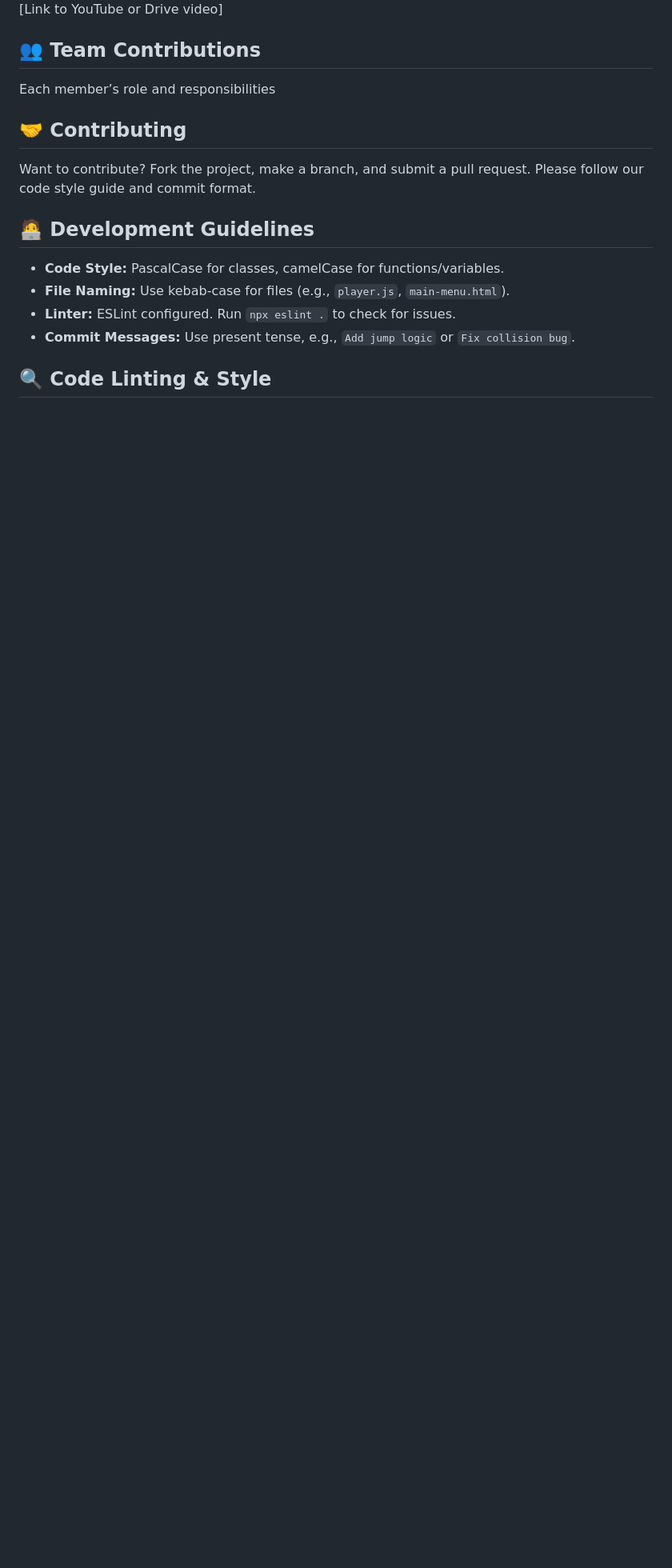
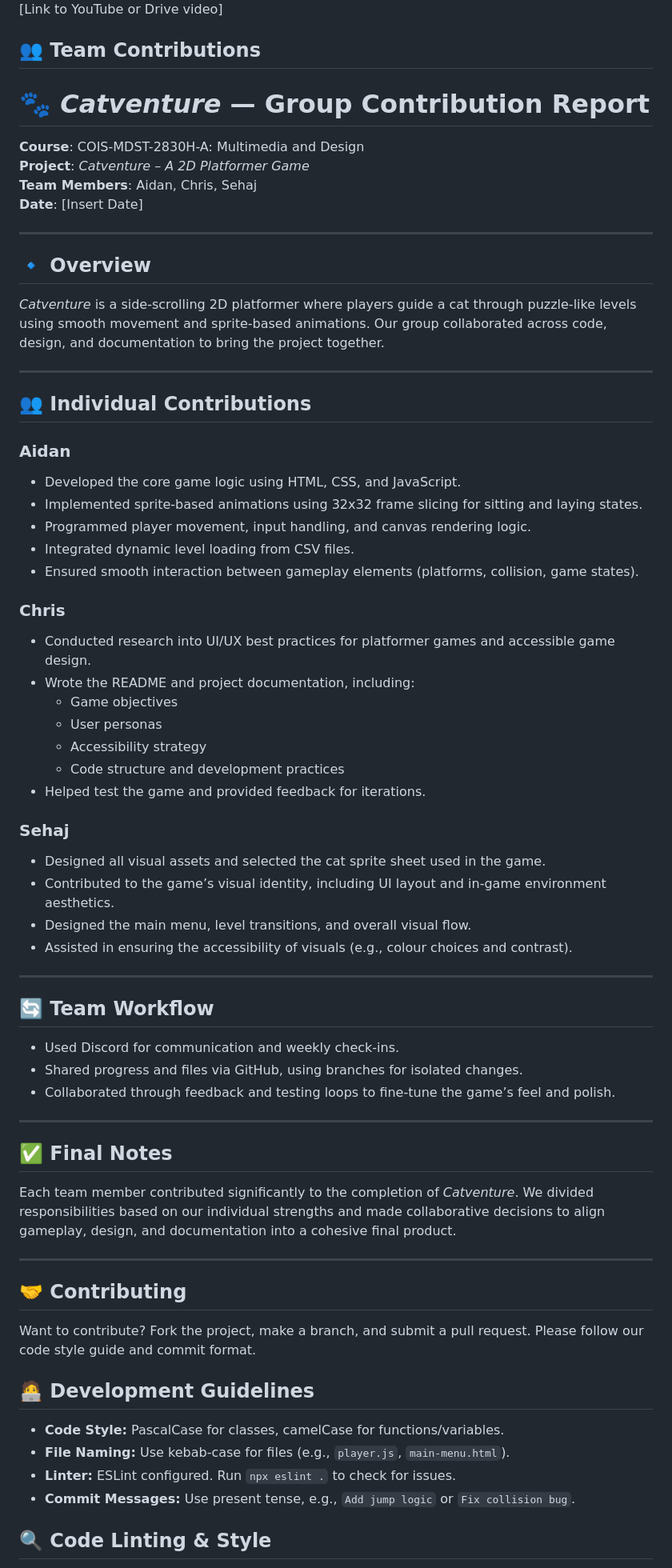
Before and after one commit to AidanP771/catventure-game, a Markdown page: README.md, the part around the change. Shown at 80% size. Rendered like a GitHub page; blank space fills up the shorter version.

```diff
--- a/README.md
+++ b/README.md
@@ -175,7 +175,60 @@ You can find level files in the `/levels/` folder.
 
 ## 👥 Team Contributions
 
-Each member’s role and responsibilities
+# 🐾 *Catventure* — Group Contribution Report
+
+**Course**: COIS-MDST-2830H-A: Multimedia and Design
+**Project**: *Catventure – A 2D Platformer Game*
+**Team Members**: Aidan, Chris, Sehaj
+**Date**: [Insert Date]
+
+---
+
+## 🔹 Overview
+
+*Catventure* is a side-scrolling 2D platformer where players guide a cat through puzzle-like levels using smooth movement and sprite-based animations. Our group collaborated across code, design, and documentation to bring the project together.
+
+---
+
+## 👥 Individual Contributions
+
+### **Aidan**
+- Developed the core game logic using HTML, CSS, and JavaScript.
+- Implemented sprite-based animations using 32x32 frame slicing for sitting and laying states.
+- Programmed player movement, input handling, and canvas rendering logic.
+- Integrated dynamic level loading from CSV files.
+- Ensured smooth interaction between gameplay elements (platforms, collision, game states).
+
+### **Chris**
+- Conducted research into UI/UX best practices for platformer games and accessible game design.
+- Wrote the README and project documentation, including:
+  - Game objectives
+  - User personas
+  - Accessibility strategy
+  - Code structure and development practices
+- Helped test the game and provided feedback for iterations.
+
+### **Sehaj**
+- Designed all visual assets and selected the cat sprite sheet used in the game.
+- Contributed to the game’s visual identity, including UI layout and in-game environment aesthetics.
+- Designed the main menu, level transitions, and overall visual flow.
+- Assisted in ensuring the accessibility of visuals (e.g., colour choices and contrast).
+
+---
+
+## 🔄 Team Workflow
+
+- Used Discord for communication and weekly check-ins.
+- Shared progress and files via GitHub, using branches for isolated changes.
+- Collaborated through feedback and testing loops to fine-tune the game’s feel and polish.
+
+---
+
+## ✅ Final Notes
+
+Each team member contributed significantly to the completion of *Catventure*. We divided responsibilities based on our individual strengths and made collaborative decisions to align gameplay, design, and documentation into a cohesive final product.
+
+---
 
 
 ## 🤝 Contributing
```
